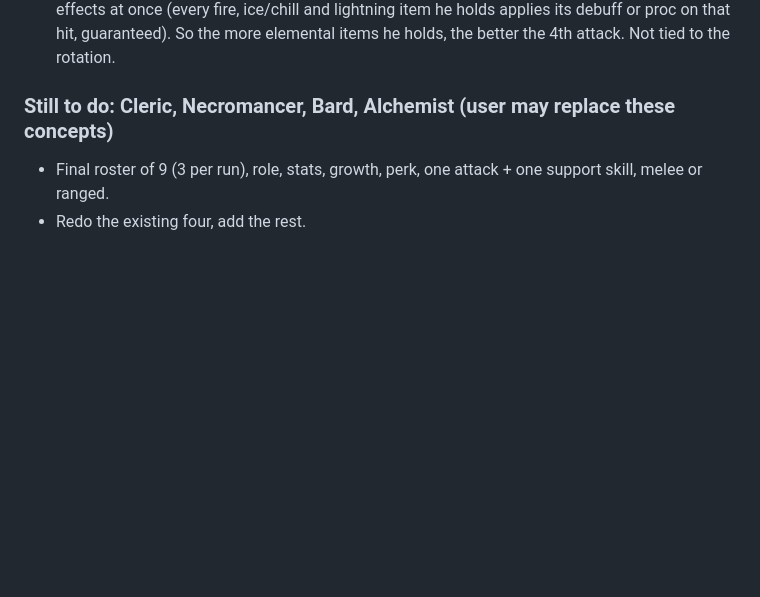
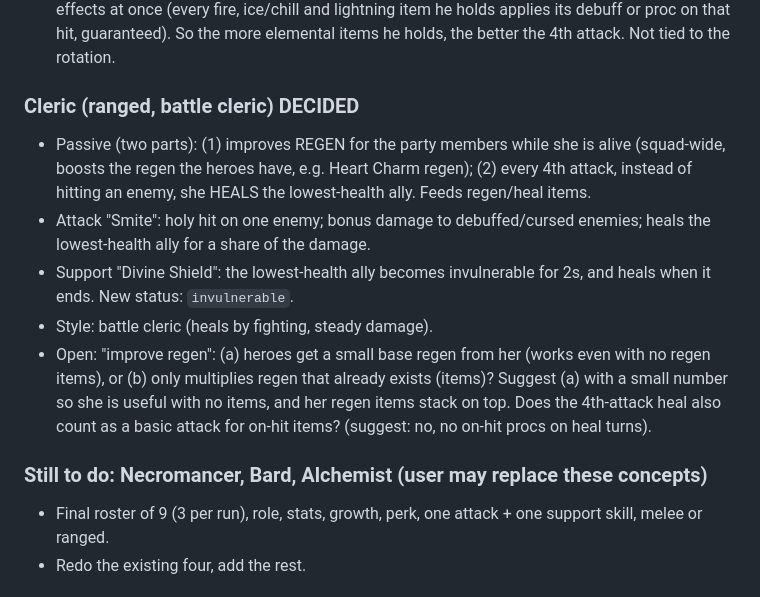
Before and after one commit to Ponderman-dev/Dungeon-of-Soldia, a Markdown page: docs/big-update-plan.md, the part around the change. Rendered like a GitHub page; blank space fills up the shorter version.

Commit message:
Plan: Cleric design decided
Co-Authored-By: Claude Sonnet 5.5 <noreply@anthropic.com>
Claude-Session: https://claude.ai/code/session_01Tt3jhUD3dkaQiPjz4tKEi9

```diff
--- a/docs/big-update-plan.md
+++ b/docs/big-update-plan.md
@@ -90,7 +90,14 @@ Each hero: 1 passive (reacts to states/events), 1 attack skill, 1 support skill.
 - DECIDED: the rotation advances every time he casts the skill (Fireball > Frost Nova > Chain Lightning > Fireball...).
 - DECIDED: the 4th-attack Spellweaver spell triggers ALL of the Mage's elemental on-hit item effects at once (every fire, ice/chill and lightning item he holds applies its debuff or proc on that hit, guaranteed). So the more elemental items he holds, the better the 4th attack. Not tied to the rotation.
 
-### Still to do: Cleric, Necromancer, Bard, Alchemist (user may replace these concepts)
+### Cleric (ranged, battle cleric) DECIDED
+- Passive (two parts): (1) improves REGEN for the party members while she is alive (squad-wide, boosts the regen the heroes have, e.g. Heart Charm regen); (2) every 4th attack, instead of hitting an enemy, she HEALS the lowest-health ally. Feeds regen/heal items.
+- Attack "Smite": holy hit on one enemy; bonus damage to debuffed/cursed enemies; heals the lowest-health ally for a share of the damage.
+- Support "Divine Shield": the lowest-health ally becomes invulnerable for 2s, and heals when it ends. New status: `invulnerable`.
+- Style: battle cleric (heals by fighting, steady damage).
+- Open: "improve regen": (a) heroes get a small base regen from her (works even with no regen items), or (b) only multiplies regen that already exists (items)? Suggest (a) with a small number so she is useful with no items, and her regen items stack on top. Does the 4th-attack heal also count as a basic attack for on-hit items? (suggest: no, no on-hit procs on heal turns).
+
+### Still to do: Necromancer, Bard, Alchemist (user may replace these concepts)
 - Final roster of 9 (3 per run), role, stats, growth, perk, one attack + one support skill, melee or ranged.
 - Redo the existing four, add the rest.
 
```
